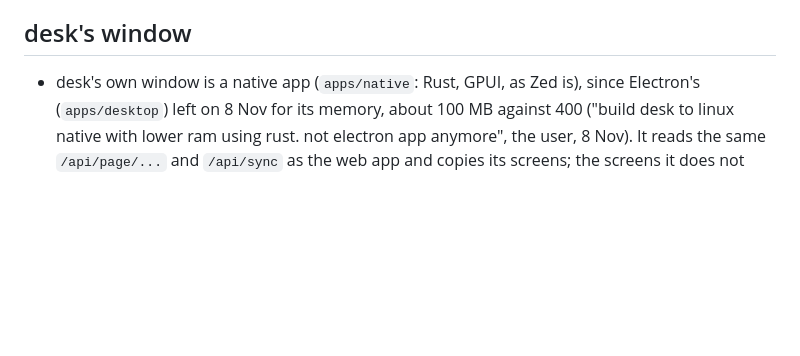
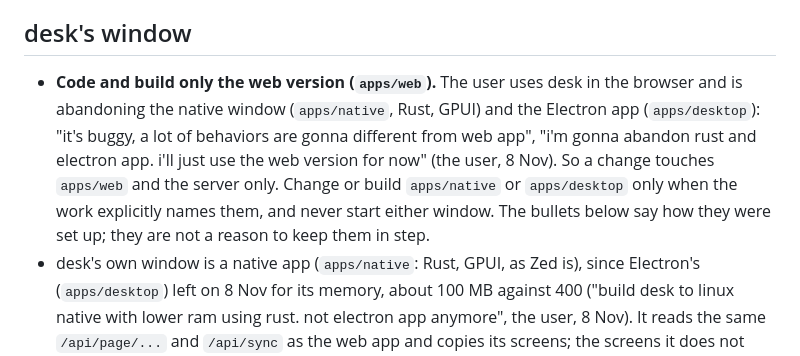
Before and after one commit to alexajuno/desk, a Markdown page: CLAUDE.md, the part around the change. GitHub-like rendering; blank space fills up the shorter version.

Commit message:
CLAUDE.md: code and build only the web version; native and Electron only when named
Co-Authored-By: Claude Sonnet 5.5 <noreply@anthropic.com>

```diff
--- a/CLAUDE.md
+++ b/CLAUDE.md
@@ -4,6 +4,7 @@ desk is the user's own vibe-coded workspace, TypeScript end to end in one pnpm w
 
 ## desk's window
 
+- **Code and build only the web version (`apps/web`).** The user uses desk in the browser and is abandoning the native window (`apps/native`, Rust, GPUI) and the Electron app (`apps/desktop`): "it's buggy, a lot of behaviors are gonna different from web app", "i'm gonna abandon rust and electron app. i'll just use the web version for now" (the user, 8 Nov). So a change touches `apps/web` and the server only. Change or build `apps/native` or `apps/desktop` only when the work explicitly names them, and never start either window. The bullets below say how they were set up; they are not a reason to keep them in step.
 - desk's own window is a native app (`apps/native`: Rust, GPUI, as Zed is), since Electron's (`apps/desktop`) left on 8 Nov for its memory, about 100 MB against 400 ("build desk to linux native with lower ram using rust. not electron app anymore", the user, 8 Nov). It reads the same `/api/page/...` and `/api/sync` as the web app and copies its screens; the screens it does not have yet open in the browser at desk's address, each with a backlog issue named "Native window: ...".
 - `desk-app.service` runs it all the time from `~/.cache/desk/native-target`, hidden at login, so that the Inbox's pop-ups come with it closed; closing it hides it on Hyprland's `special:desk` workspace, and the launcher's desk (`bin/desk-app`) brings it back ("hide", the user, 8 Nov). `apps/native/install.sh` puts the service and the launcher entry on the machine.
 - Until the native window has every screen, Electron's app is back beside it, as only a window (`apps/desktop`, 8 Nov: "i still wanna use desk as electron app until it's completed. can i have two versions?", the user): the launcher's "desk (Electron)", class `desk-electron`, started on demand and quit when closed, with no service, no Claude's tabs and no notifications, which the native window gives. `apps/desktop/install.sh` puts its launcher entry on the machine; its Electron runs from `~/.cache/desk/electron`, which `pnpm install` copies (`fuses.ts`).
```
